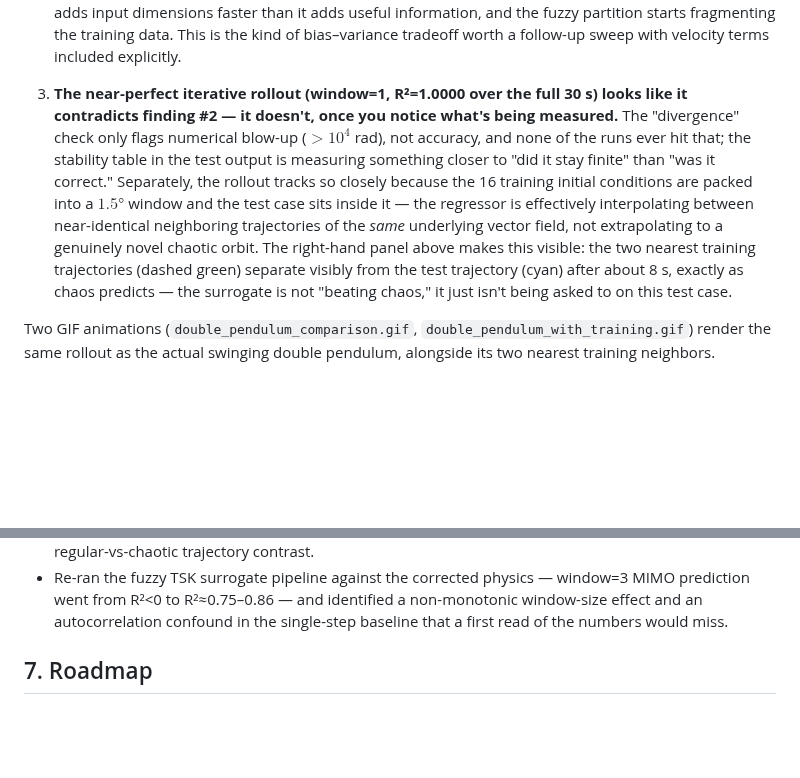
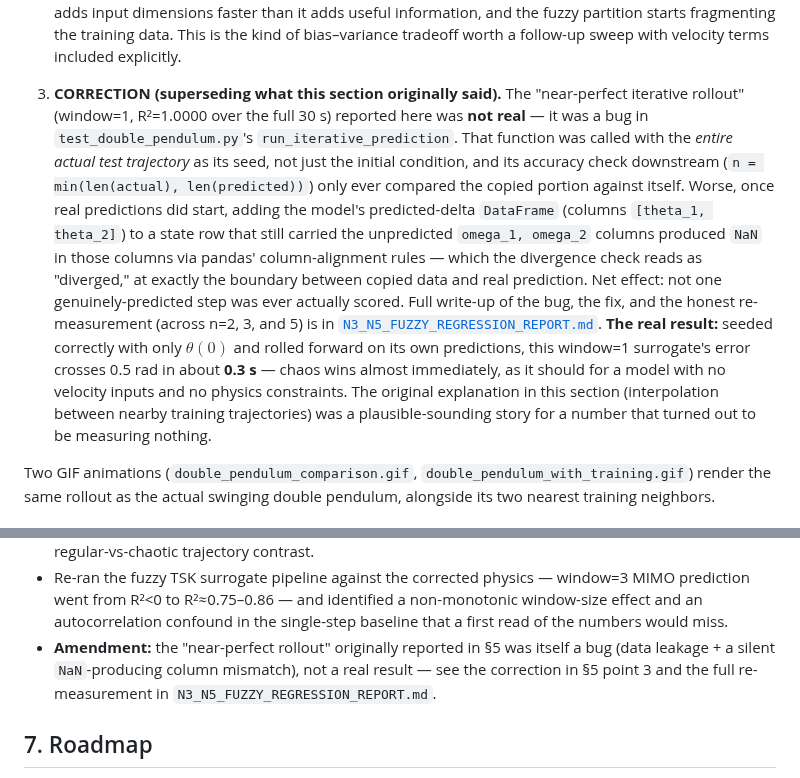
Before and after one commit to fundthmcalculus/grad-school, a Markdown page: AnalyticalDynamics/DOUBLE_PENDULUM_REPORT.md, 2 parts joined by grey strips. Rendered like a GitHub page; blank space fills up the shorter version.

```diff
--- a/AnalyticalDynamics/DOUBLE_PENDULUM_REPORT.md
+++ b/AnalyticalDynamics/DOUBLE_PENDULUM_REPORT.md
@@ -223,20 +223,29 @@ points). Only $(\theta_1,\theta_2)$ are used as model inputs — velocities are
    fragmenting the training data. This is the kind of bias–variance tradeoff
    worth a follow-up sweep with velocity terms included explicitly.
 
-3. **The near-perfect iterative rollout (window=1, R²=1.0000 over the full 30 s)
-   looks like it contradicts finding #2 — it doesn't, once you notice what's
-   being measured.** The "divergence" check only flags numerical blow-up
-   ($>10^4$ rad), not accuracy, and none of the runs ever hit that; the
-   stability table in the test output is measuring something closer to
-   "did it stay finite" than "was it correct." Separately, the rollout tracks
-   so closely because the 16 training initial conditions are packed into a
-   $1.5°$ window and the test case sits inside it — the regressor is
-   effectively interpolating between near-identical neighboring trajectories
-   of the *same* underlying vector field, not extrapolating to a genuinely
-   novel chaotic orbit. The right-hand panel above makes this visible: the two
-   nearest training trajectories (dashed green) separate visibly from the test
-   trajectory (cyan) after about 8 s, exactly as chaos predicts — the surrogate
-   is not "beating chaos," it just isn't being asked to on this test case.
+3. **CORRECTION (superseding what this section originally said).** The
+   "near-perfect iterative rollout" (window=1, R²=1.0000 over the full 30 s)
+   reported here was **not real** — it was a bug in
+   `test_double_pendulum.py`'s `run_iterative_prediction`. That function was
+   called with the *entire actual test trajectory* as its seed, not just the
+   initial condition, and its accuracy check downstream (`n = min(len(actual),
+   len(predicted))`) only ever compared the copied portion against itself.
+   Worse, once real predictions did start, adding the model's predicted-delta
+   `DataFrame` (columns `[theta_1, theta_2]`) to a state row that still carried
+   the unpredicted `omega_1, omega_2` columns produced `NaN` in those columns
+   via pandas' column-alignment rules — which the divergence check reads as
+   "diverged," at exactly the boundary between copied data and real
+   prediction. Net effect: not one genuinely-predicted step was ever actually
+   scored. Full write-up of the bug, the fix, and the honest re-measurement
+   (across n=2, 3, and 5) is in
+   [`N3_N5_FUZZY_REGRESSION_REPORT.md`](N3_N5_FUZZY_REGRESSION_REPORT.md).
+   **The real result:** seeded correctly with only $\theta(0)$ and rolled
+   forward on its own predictions, this window=1 surrogate's error crosses
+   0.5 rad in about **0.3 s** — chaos wins almost immediately, as it should
+   for a model with no velocity inputs and no physics constraints. The
+   original explanation in this section (interpolation between nearby
+   training trajectories) was a plausible-sounding story for a number that
+   turned out to be measuring nothing.
 
 Two GIF animations (`double_pendulum_comparison.gif`,
 `double_pendulum_with_training.gif`) render the same rollout as the actual
@@ -256,6 +265,10 @@ swinging double pendulum, alongside its two nearest training neighbors.
   window=3 MIMO prediction went from R²<0 to R²≈0.75–0.86 — and identified a
   non-monotonic window-size effect and an autocorrelation confound in the
   single-step baseline that a first read of the numbers would miss.
+- **Amendment:** the "near-perfect rollout" originally reported in §5 was
+  itself a bug (data leakage + a silent `NaN`-producing column mismatch), not
+  a real result — see the correction in §5 point 3 and the full re-measurement
+  in `N3_N5_FUZZY_REGRESSION_REPORT.md`.
 
 ## 7. Roadmap
 
```
Also changed, not shown: AnalyticalDynamics/N3_N5_FUZZY_REGRESSION_REPORT.md (added, +190 -0 lines), AnalyticalDynamics/N_PENDULUM_SYMBOLIC_DERIVATION.md (+6 -3 lines), AnalyticalDynamics/figures/n3_nearest_training.png (added), AnalyticalDynamics/figures/n5_nearest_training.png (added), AnalyticalDynamics/figures/rollout_error_vs_n.png (added), 5 other files.
